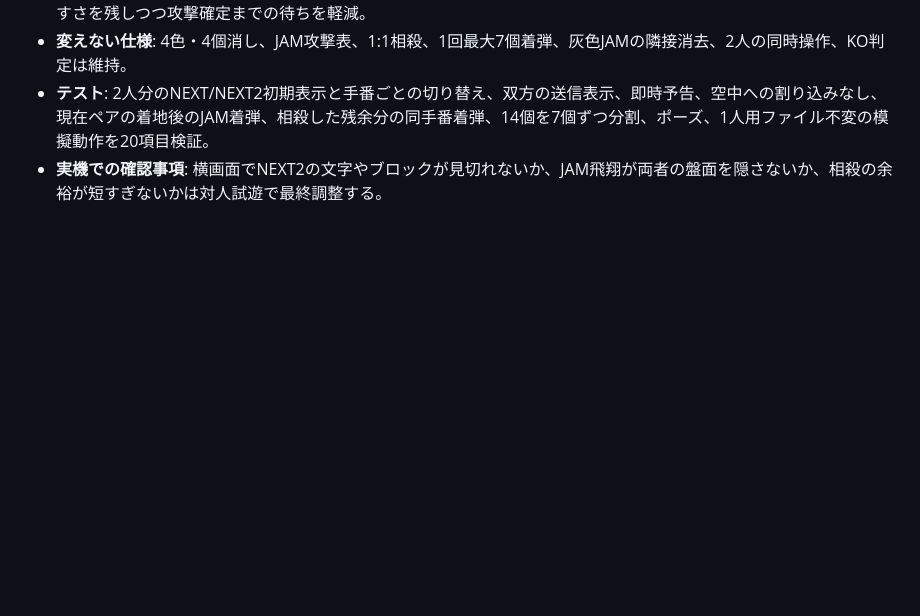
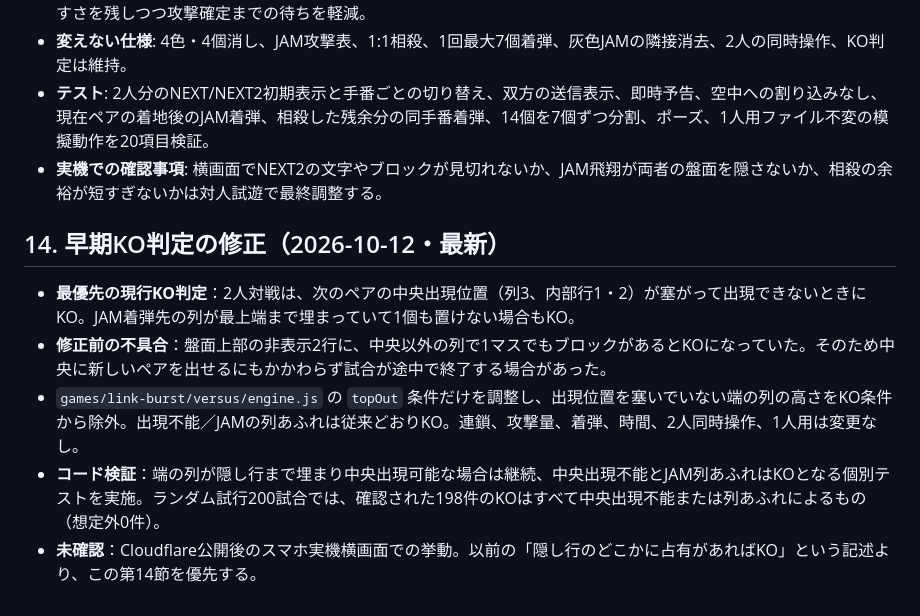
Before and after one commit to tougara/houkago-gamebu, a Markdown page: docs/LINK_BURST_VERSUS_PLAN_2026-10-11.md, the part around the change. Rendered like a GitHub page; blank space fills up the shorter version.

Commit message:
docs: リンクバースト対戦の早期KO原因と出現位置判定への修正を記録

```diff
--- a/docs/LINK_BURST_VERSUS_PLAN_2026-10-11.md
+++ b/docs/LINK_BURST_VERSUS_PLAN_2026-10-11.md
@@ -194,3 +194,11 @@
 - **変えない仕様**: 4色・4個消し、JAM攻撃表、1:1相殺、1回最大7個着弾、灰色JAMの隣接消去、2人の同時操作、KO判定は維持。
 - **テスト**: 2人分のNEXT/NEXT2初期表示と手番ごとの切り替え、双方の送信表示、即時予告、空中への割り込みなし、現在ペアの着地後のJAM着弾、相殺した残余分の同手番着弾、14個を7個ずつ分割、ポーズ、1人用ファイル不変の模擬動作を20項目検証。
 - **実機での確認事項**: 横画面でNEXT2の文字やブロックが見切れないか、JAM飛翔が両者の盤面を隠さないか、相殺の余裕が短すぎないかは対人試遊で最終調整する。
+
+## 14. 早期KO判定の修正（2026-10-12・最新）
+
+- **最優先の現行KO判定**：2人対戦は、次のペアの中央出現位置（列3、内部行1・2）が塞がって出現できないときにKO。JAM着弾先の列が最上端まで埋まっていて1個も置けない場合もKO。
+- **修正前の不具合**：盤面上部の非表示2行に、中央以外の列で1マスでもブロックがあるとKOになっていた。そのため中央に新しいペアを出せるにもかかわらず試合が途中で終了する場合があった。
+- `games/link-burst/versus/engine.js` の `topOut` 条件だけを調整し、出現位置を塞いでいない端の列の高さをKO条件から除外。出現不能／JAMの列あふれは従来どおりKO。連鎖、攻撃量、着弾、時間、2人同時操作、1人用は変更なし。
+- **コード検証**：端の列が隠し行まで埋まり中央出現可能な場合は継続、中央出現不能とJAM列あふれはKOとなる個別テストを実施。ランダム試行200試合では、確認された198件のKOはすべて中央出現不能または列あふれによるもの（想定外0件）。
+- **未確認**：Cloudflare公開後のスマホ実機横画面での挙動。以前の「隠し行のどこかに占有があればKO」という記述より、この第14節を優先する。
```
